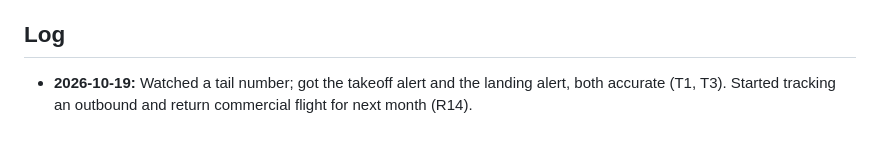
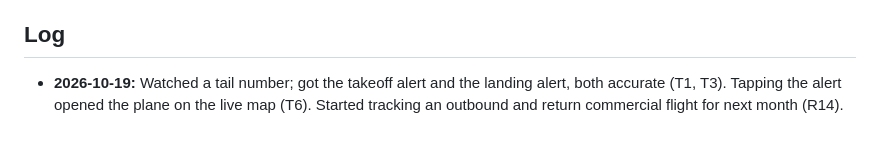
Before and after one commit to RogerUp-Labs/tailwatcher, a Markdown page: FIELD_TESTS.md, the part around one of its changes. Drawn GitHub-style.

Commit message:
Field tests: T6 passed
Co-Authored-By: Claude Opus 5.5 <noreply@anthropic.com>

```diff
--- a/FIELD_TESTS.md
+++ b/FIELD_TESTS.md
@@ -102,4 +102,4 @@ Status: ✅ passed · ⚠️ partly / with issues · ❌ failed · blank = not t
 
 ## Log
 
-- **2026-10-19:** Watched a tail number; got the takeoff alert and the landing alert, both accurate (T1, T3). Started tracking an outbound and return commercial flight for next month (R14).
+- **2026-10-19:** Watched a tail number; got the takeoff alert and the landing alert, both accurate (T1, T3). Tapping the alert opened the plane on the live map (T6). Started tracking an outbound and return commercial flight for next month (R14).
```
Also changed, not shown: other parts of FIELD_TESTS.md (+1 -1 lines).
